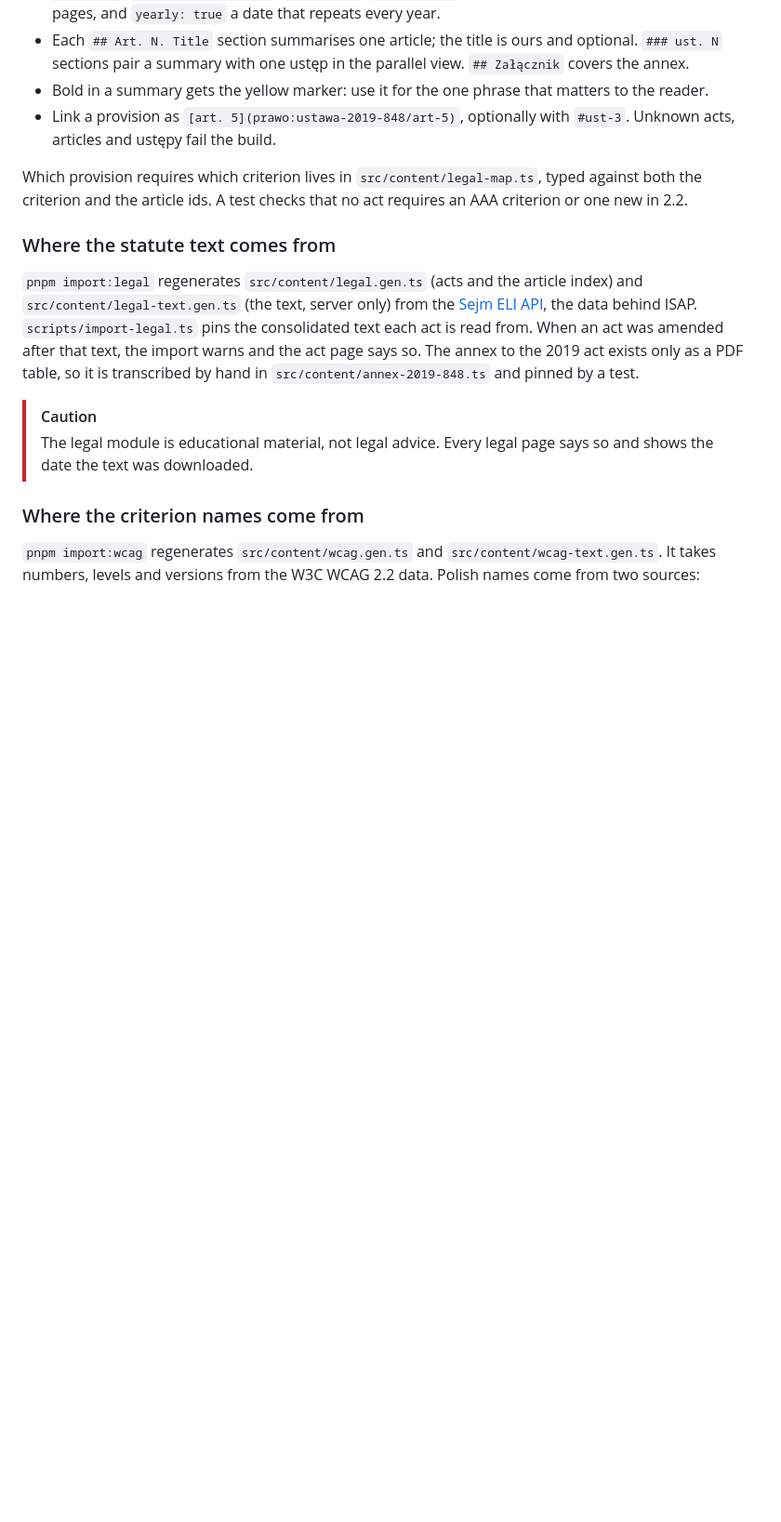
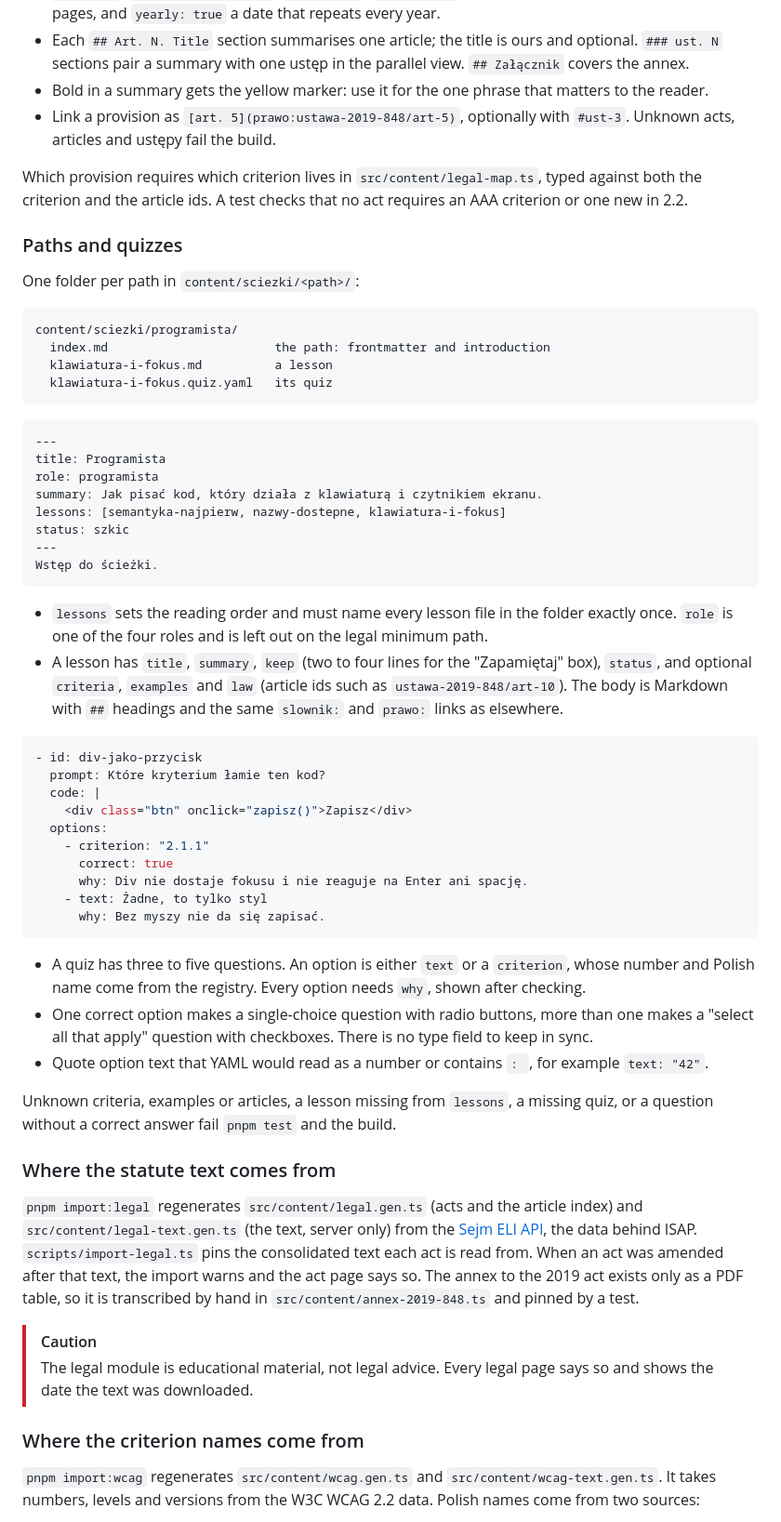
Before and after one commit to PJasiczek/a11y-playground, a Markdown page: README.md, the part around one of its changes. Shown at 93% size. GitHub-like rendering; blank space fills up the shorter version.

````diff
--- a/README.md
+++ b/README.md
@@ -207,6 +214,50 @@ Strona i aplikacja muszą spełniać **wymagania z załącznika**.
 
 Which provision requires which criterion lives in `src/content/legal-map.ts`, typed against both the criterion and the article ids. A test checks that no act requires an AAA criterion or one new in 2.2.
 
+### Paths and quizzes
+
+One folder per path in `content/sciezki/<path>/`:
+
+```text
+content/sciezki/programista/
+  index.md                       the path: frontmatter and introduction
+  klawiatura-i-fokus.md          a lesson
+  klawiatura-i-fokus.quiz.yaml   its quiz
+```
+
+```markdown
+---
+title: Programista
+role: programista
+summary: Jak pisać kod, który działa z klawiaturą i czytnikiem ekranu.
+lessons: [semantyka-najpierw, nazwy-dostepne, klawiatura-i-fokus]
+status: szkic
+---
+Wstęp do ścieżki.
+```
+
+- `lessons` sets the reading order and must name every lesson file in the folder exactly once. `role` is one of the four roles and is left out on the legal minimum path.
+- A lesson has `title`, `summary`, `keep` (two to four lines for the "Zapamiętaj" box), `status`, and optional `criteria`, `examples` and `law` (article ids such as `ustawa-2019-848/art-10`). The body is Markdown with `##` headings and the same `slownik:` and `prawo:` links as elsewhere.
+
+```yaml
+- id: div-jako-przycisk
+  prompt: Które kryterium łamie ten kod?
+  code: |
+    <div class="btn" onclick="zapisz()">Zapisz</div>
+  options:
+    - criterion: "2.1.1"
+      correct: true
+      why: Div nie dostaje fokusu i nie reaguje na Enter ani spację.
+    - text: Żadne, to tylko styl
+      why: Bez myszy nie da się zapisać.
+```
+
+- A quiz has three to five questions. An option is either `text` or a `criterion`, whose number and Polish name come from the registry. Every option needs `why`, shown after checking.
+- One correct option makes a single-choice question with radio buttons, more than one makes a "select all that apply" question with checkboxes. There is no type field to keep in sync.
+- Quote option text that YAML would read as a number or contains `: `, for example `text: "42"`.
+
+Unknown criteria, examples or articles, a lesson missing from `lessons`, a missing quiz, or a question without a correct answer fail `pnpm test` and the build.
+
 ### Where the statute text comes from
 
 `pnpm import:legal` regenerates `src/content/legal.gen.ts` (acts and the article index) and `src/content/legal-text.gen.ts` (the text, server only) from the [Sejm ELI API](https://api.sejm.gov.pl/eli), the data behind ISAP. `scripts/import-legal.ts` pins the consolidated text each act is read from. When an act was amended after that text, the import warns and the act page says so. The annex to the 2019 act exists only as a PDF table, so it is transcribed by hand in `src/content/annex-2019-848.ts` and pinned by a test.
````
Also changed, not shown: other parts of README.md (+15 -6 lines), docs/screenshots/lesson-quiz.png (added), docs/screenshots/path.png (added), docs/screenshots/paths.png (added), docs/screenshots/search.png.
